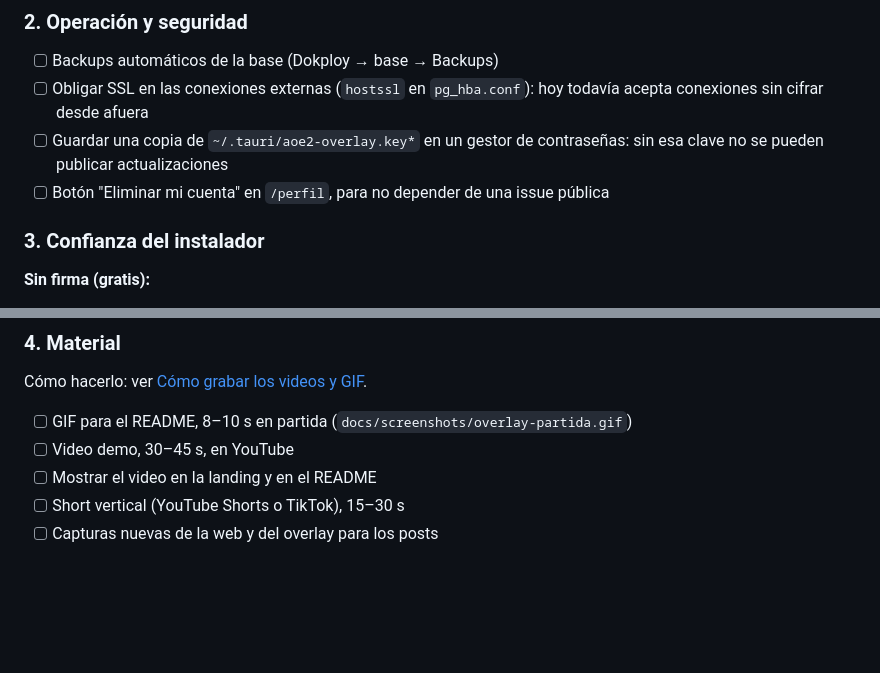
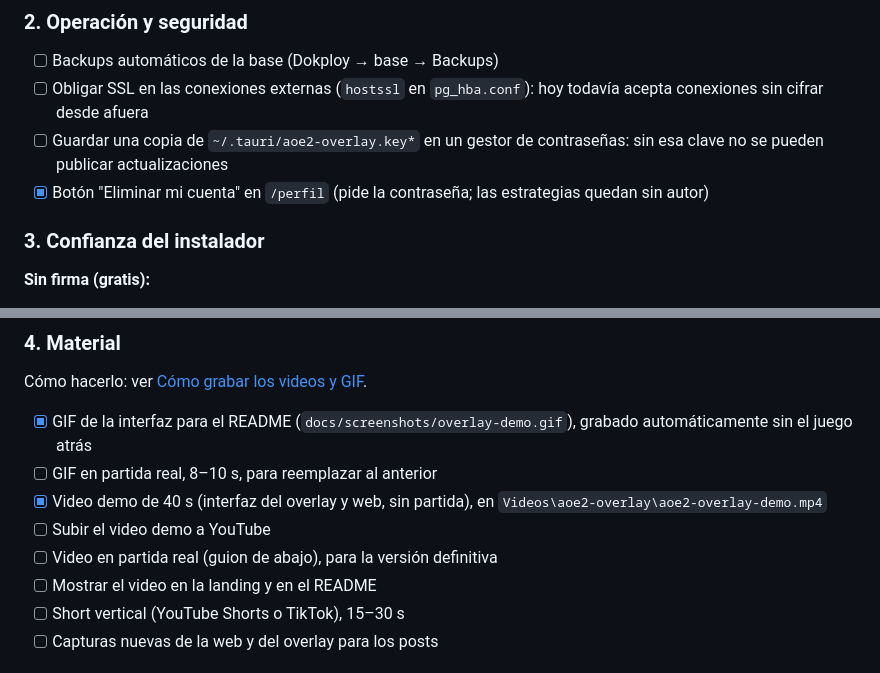
Before and after one commit to sk8erlucas/aoe2-overlay, a Markdown page: docs/fase-10-lanzamiento-y-publicidad.md, 2 parts joined by grey strips. Rendered like a GitHub page; blank space fills up the shorter version.

Commit message:
docs: GIF del overlay en el README y avance de la fase 10
- docs/screenshots/overlay-demo.gif: la vista de juego con el reloj
  avanzando, grabada automáticamente.
- Fase 10: eliminar cuenta, GIF y video demo hechos; quedan las
  versiones en partida real y subir el video.

Co-Authored-By: Claude Opus 5.5 <noreply@anthropic.com>

```diff
--- a/docs/fase-10-lanzamiento-y-publicidad.md
+++ b/docs/fase-10-lanzamiento-y-publicidad.md
@@ -25,7 +25,7 @@
 - [ ] Backups automáticos de la base (Dokploy → base → Backups)
 - [ ] Obligar SSL en las conexiones externas (`hostssl` en `pg_hba.conf`): hoy todavía acepta conexiones sin cifrar desde afuera
 - [ ] Guardar una copia de `~/.tauri/aoe2-overlay.key*` en un gestor de contraseñas: sin esa clave no se pueden publicar actualizaciones
-- [ ] Botón "Eliminar mi cuenta" en `/perfil`, para no depender de una issue pública
+- [x] Botón "Eliminar mi cuenta" en `/perfil` (pide la contraseña; las estrategias quedan sin autor)
 
 ### 3. Confianza del instalador
 
@@ -52,8 +52,11 @@ Azure Artifact Signing no sirve desde Argentina: para personas solo acepta EE. U
 
 Cómo hacerlo: ver [Cómo grabar los videos y GIF](#cómo-grabar-los-videos-y-gif).
 
-- [ ] GIF para el README, 8–10 s en partida (`docs/screenshots/overlay-partida.gif`)
-- [ ] Video demo, 30–45 s, en YouTube
+- [x] GIF de la interfaz para el README (`docs/screenshots/overlay-demo.gif`), grabado automáticamente sin el juego atrás
+- [ ] GIF en partida real, 8–10 s, para reemplazar al anterior
+- [x] Video demo de 40 s (interfaz del overlay y web, sin partida), en `Videos\aoe2-overlay\aoe2-overlay-demo.mp4`
+- [ ] Subir el video demo a YouTube
+- [ ] Video en partida real (guion de abajo), para la versión definitiva
 - [ ] Mostrar el video en la landing y en el README
 - [ ] Short vertical (YouTube Shorts o TikTok), 15–30 s
 - [ ] Capturas nuevas de la web y del overlay para los posts
```
Also changed, not shown: README.md (+1 -1 lines), docs/screenshots/overlay-demo.gif (added).
